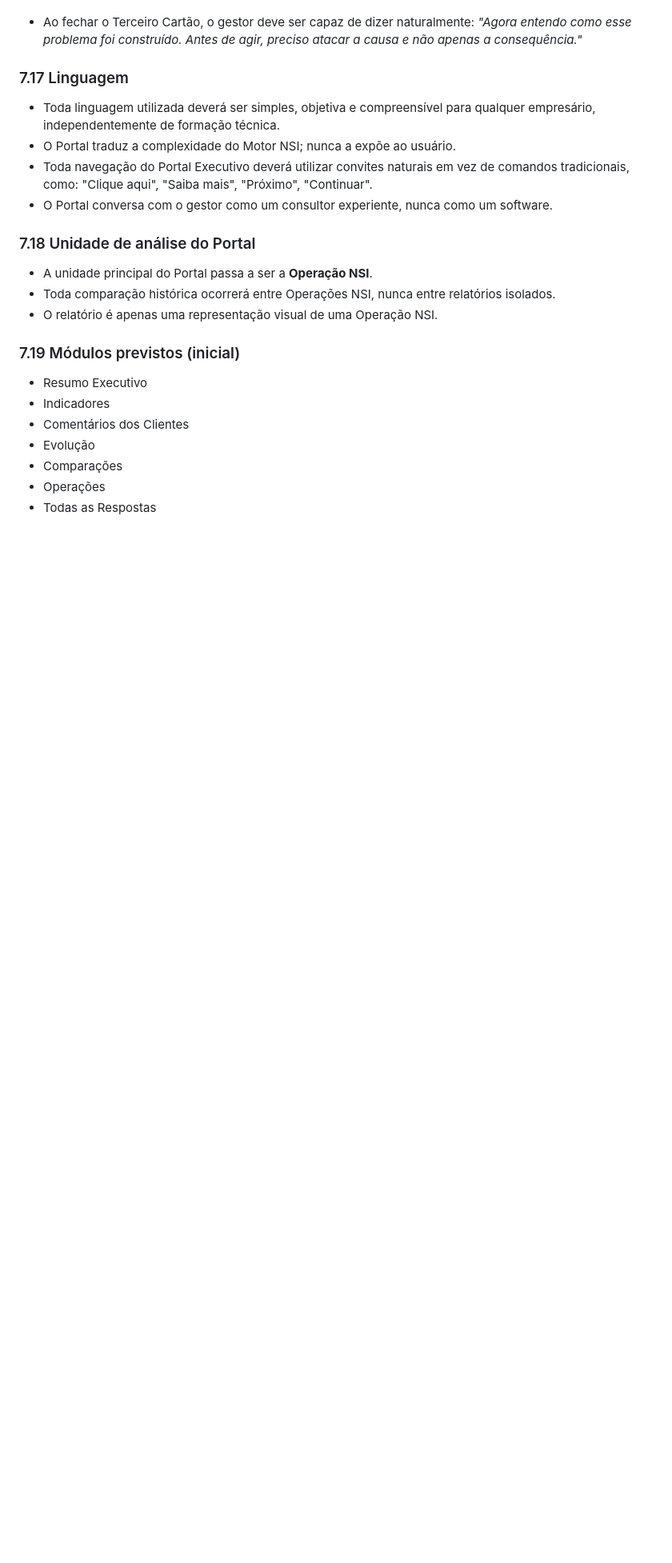
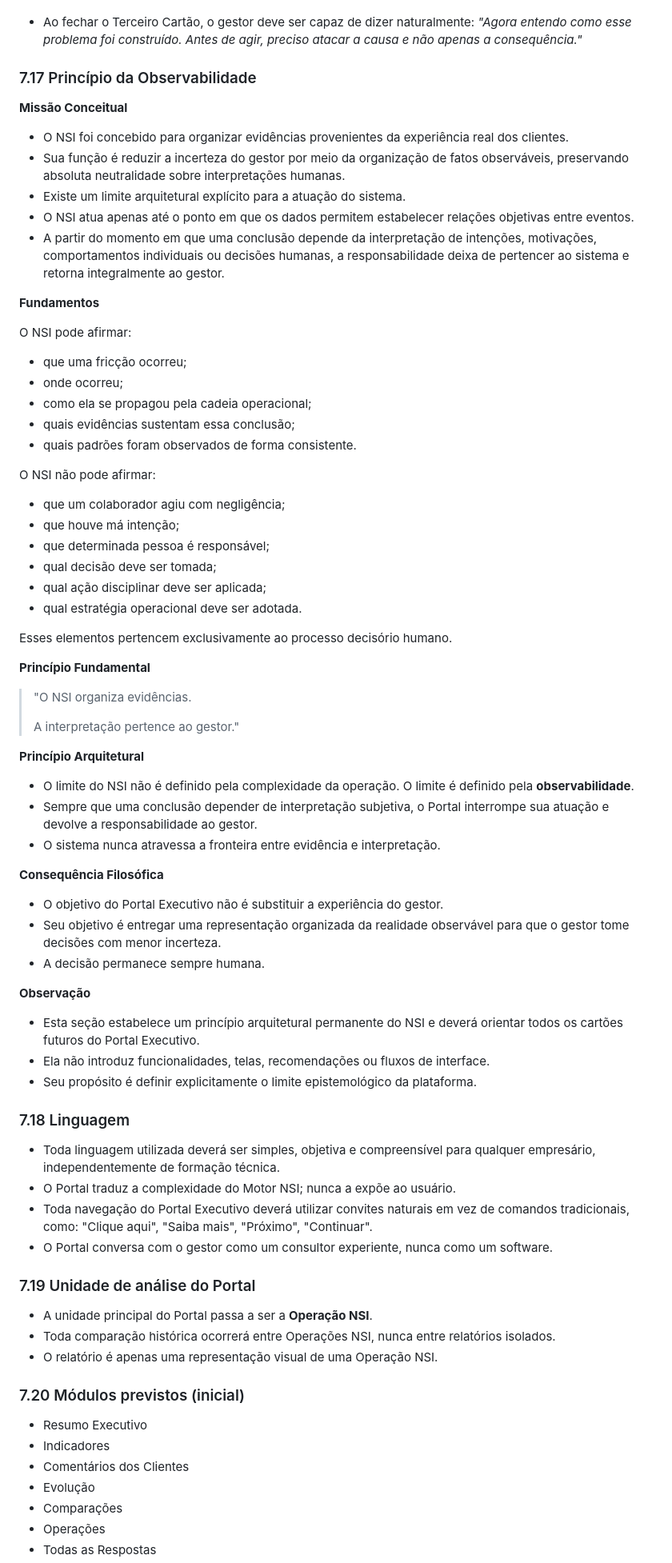
Before and after one commit to kmhvia-cmd/nsi-pos-venda, a Markdown page: docs/architecture/ADR-004-portal-executivo-cliente.md, the part around one of its changes. Shown at 80% size. Drawn GitHub-style; blank space fills up the shorter version.

Commit message:
docs: registra Principio da Observabilidade na ADR-004 (Tela 02)
Define o limite epistemologico permanente do NSI: o sistema organiza
evidencias observaveis da experiencia real dos clientes, mas nunca
interpreta intencoes, motivacoes, comportamentos individuais ou
decisoes humanas -- essa responsabilidade retorna sempre ao gestor
(7.17).

Registra o que o NSI pode e nao pode afirmar (Fundamentos), a sintese
"O NSI organiza evidencias. A interpretacao pertence ao gestor."
(Principio Fundamental), o criterio de observabilidade como limite
arquitetural (Principio Arquitetural), e a consequencia filosofica de
que a decisao permanece sempre humana.

Principio permanente do NSI, aplicavel a todos os cartoes futuros do
Portal Executivo -- nao introduz funcionalidades, telas, recomendacoes
ou fluxos de interface.

Co-Authored-By: Claude Sonnet 5 <noreply@anthropic.com>

```diff
--- a/docs/architecture/ADR-004-portal-executivo-cliente.md
+++ b/docs/architecture/ADR-004-portal-executivo-cliente.md
@@ -282,20 +282,75 @@ Ser a porta de entrada do cliente ao Portal Executivo — a primeira impressão
 
 - Ao fechar o Terceiro Cartão, o gestor deve ser capaz de dizer naturalmente: *"Agora entendo como esse problema foi construído. Antes de agir, preciso atacar a causa e não apenas a consequência."*
 
-### 7.17 Linguagem
+### 7.17 Princípio da Observabilidade
+
+**Missão Conceitual**
+
+- O NSI foi concebido para organizar evidências provenientes da experiência real dos clientes.
+- Sua função é reduzir a incerteza do gestor por meio da organização de fatos observáveis, preservando absoluta neutralidade sobre interpretações humanas.
+- Existe um limite arquitetural explícito para a atuação do sistema.
+- O NSI atua apenas até o ponto em que os dados permitem estabelecer relações objetivas entre eventos.
+- A partir do momento em que uma conclusão depende da interpretação de intenções, motivações, comportamentos individuais ou decisões humanas, a responsabilidade deixa de pertencer ao sistema e retorna integralmente ao gestor.
+
+**Fundamentos**
+
+O NSI pode afirmar:
+
+- que uma fricção ocorreu;
+- onde ocorreu;
+- como ela se propagou pela cadeia operacional;
+- quais evidências sustentam essa conclusão;
+- quais padrões foram observados de forma consistente.
+
+O NSI não pode afirmar:
+
+- que um colaborador agiu com negligência;
+- que houve má intenção;
+- que determinada pessoa é responsável;
+- qual decisão deve ser tomada;
+- qual ação disciplinar deve ser aplicada;
+- qual estratégia operacional deve ser adotada.
+
+Esses elementos pertencem exclusivamente ao processo decisório humano.
+
+**Princípio Fundamental**
+
+> "O NSI organiza evidências.
+>
+> A interpretação pertence ao gestor."
+
+**Princípio Arquitetural**
+
+- O limite do NSI não é definido pela complexidade da operação. O limite é definido pela **observabilidade**.
+- Sempre que uma conclusão depender de interpretação subjetiva, o Portal interrompe sua atuação e devolve a responsabilidade ao gestor.
+- O sistema nunca atravessa a fronteira entre evidência e interpretação.
+
+**Consequência Filosófica**
+
+- O objetivo do Portal Executivo não é substituir a experiência do gestor.
+- Seu objetivo é entregar uma representação organizada da realidade observável para que o gestor tome decisões com menor incerteza.
+- A decisão permanece sempre humana.
+
+**Observação**
+
+- Esta seção estabelece um princípio arquitetural permanente do NSI e deverá orientar todos os cartões futuros do Portal Executivo.
+- Ela não introduz funcionalidades, telas, recomendações ou fluxos de interface.
+- Seu propósito é definir explicitamente o limite epistemológico da plataforma.
+
+### 7.18 Linguagem
 
 - Toda linguagem utilizada deverá ser simples, objetiva e compreensível para qualquer empresário, independentemente de formação técnica.
 - O Portal traduz a complexidade do Motor NSI; nunca a expõe ao usuário.
 - Toda navegação do Portal Executivo deverá utilizar convites naturais em vez de comandos tradicionais, como: "Clique aqui", "Saiba mais", "Próximo", "Continuar".
 - O Portal conversa com o gestor como um consultor experiente, nunca como um software.
 
-### 7.18 Unidade de análise do Portal
+### 7.19 Unidade de análise do Portal
 
 - A unidade principal do Portal passa a ser a **Operação NSI**.
 - Toda comparação histórica ocorrerá entre Operações NSI, nunca entre relatórios isolados.
 - O relatório é apenas uma representação visual de uma Operação NSI.
 
-### 7.19 Módulos previstos (inicial)
+### 7.20 Módulos previstos (inicial)
 
 - Resumo Executivo
 - Indicadores
```
Also changed, not shown: other parts of docs/architecture/ADR-004-portal-executivo-cliente.md (+3 -3 lines).
